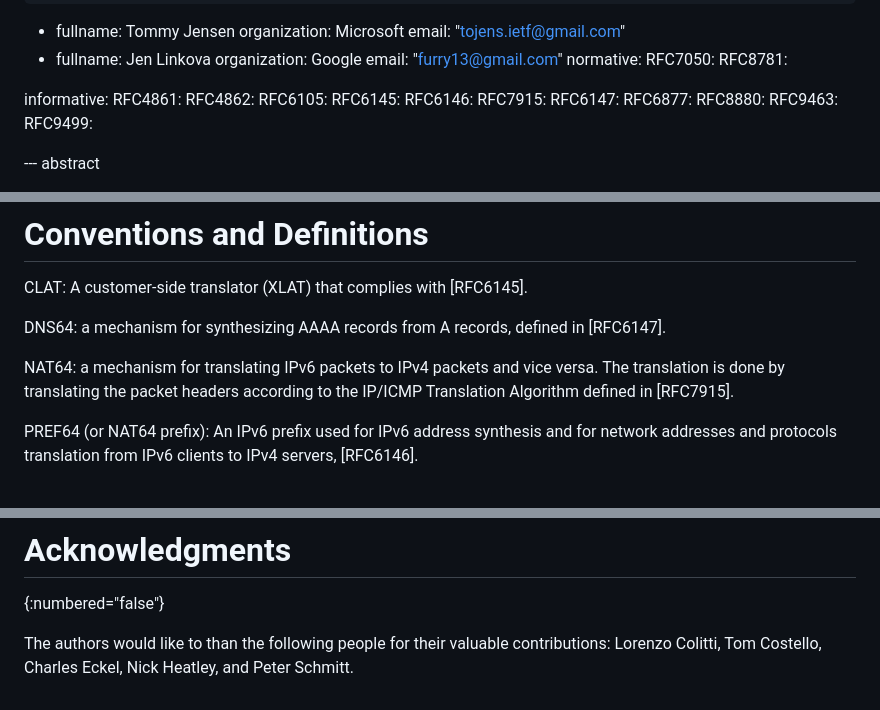
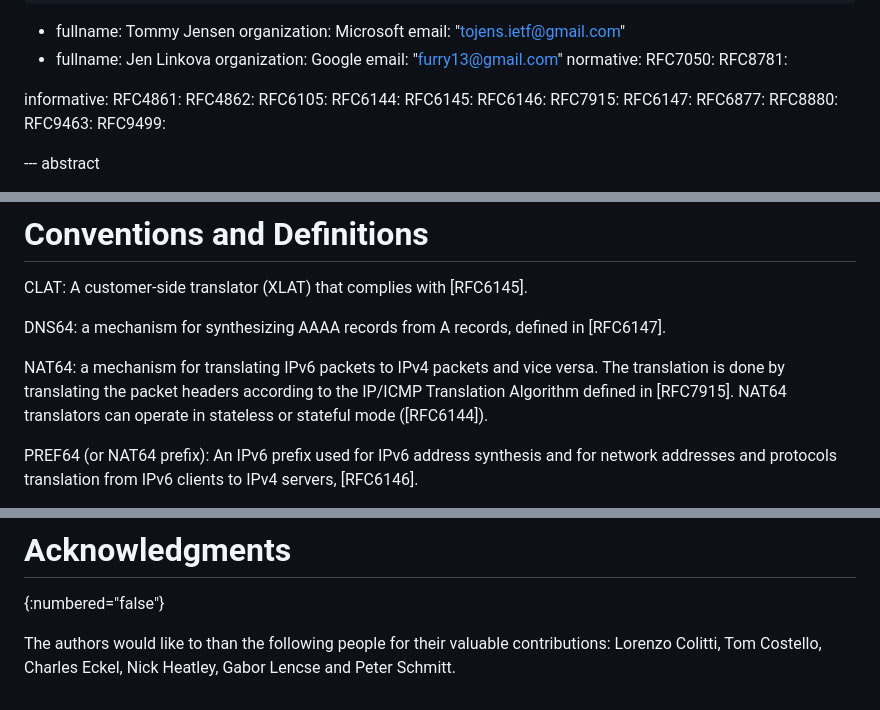
Before and after one commit to furry13/draft-buraglio-deprecate7050, a Markdown page: draft-ietf-v6ops-prefer8781.md, 3 parts joined by grey strips. Rendered like a GitHub page.

Commit message:
Stateless vs stateful NAT64
...as per Gábor LENCSE's comment on the list

```diff
--- a/draft-ietf-v6ops-prefer8781.md
+++ b/draft-ietf-v6ops-prefer8781.md
@@ -46,6 +46,7 @@ informative:
   RFC4861:
   RFC4862:
   RFC6105:
+  RFC6144:
   RFC6145:
   RFC6146:
   RFC7915:
@@ -90,7 +91,7 @@ CLAT: A customer-side translator (XLAT) that complies with [RFC6145].
 
 DNS64: a mechanism for synthesizing AAAA records from A records, defined in [RFC6147].
 
-NAT64: a mechanism for translating IPv6 packets to IPv4 packets and vice versa.  The translation is done by translating the packet headers according to the IP/ICMP Translation Algorithm defined in [RFC7915].
+NAT64: a mechanism for translating IPv6 packets to IPv4 packets and vice versa.  The translation is done by translating the packet headers according to the IP/ICMP Translation Algorithm defined in [RFC7915]. NAT64 translators can operate in stateless or stateful mode ([RFC6144]).
 
 PREF64 (or NAT64 prefix): An IPv6 prefix used for IPv6 address synthesis and for network addresses and protocols translation from IPv6 clients to IPv4 servers, [RFC6146].
 
@@ -180,4 +181,4 @@ Therefore IANA still need to maintain "ipv4only.arpa." as described in [RFC7050]
 # Acknowledgments
 {:numbered="false"}
 
-The authors would like to than the following people for their valuable contributions: Lorenzo Colitti, Tom Costello, Charles Eckel, Nick Heatley, and Peter Schmitt.
+The authors would like to than the following people for their valuable contributions: Lorenzo Colitti, Tom Costello, Charles Eckel, Nick Heatley, Gabor Lencse and Peter Schmitt.
```
